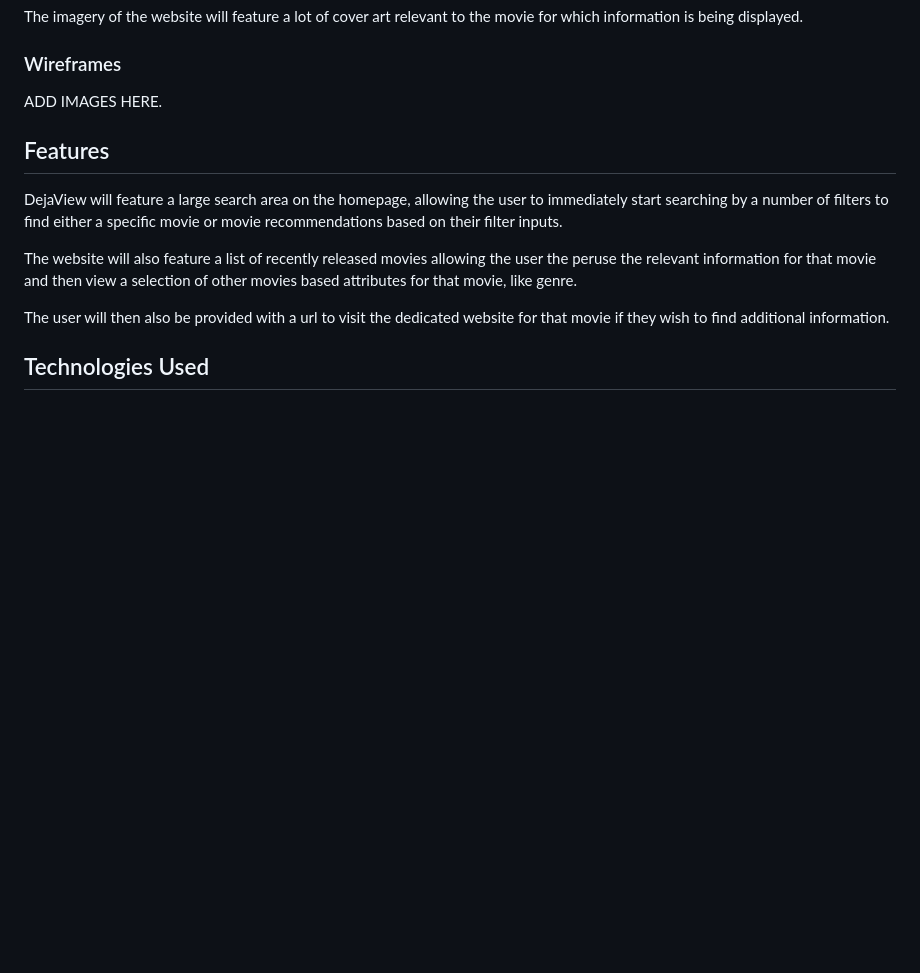
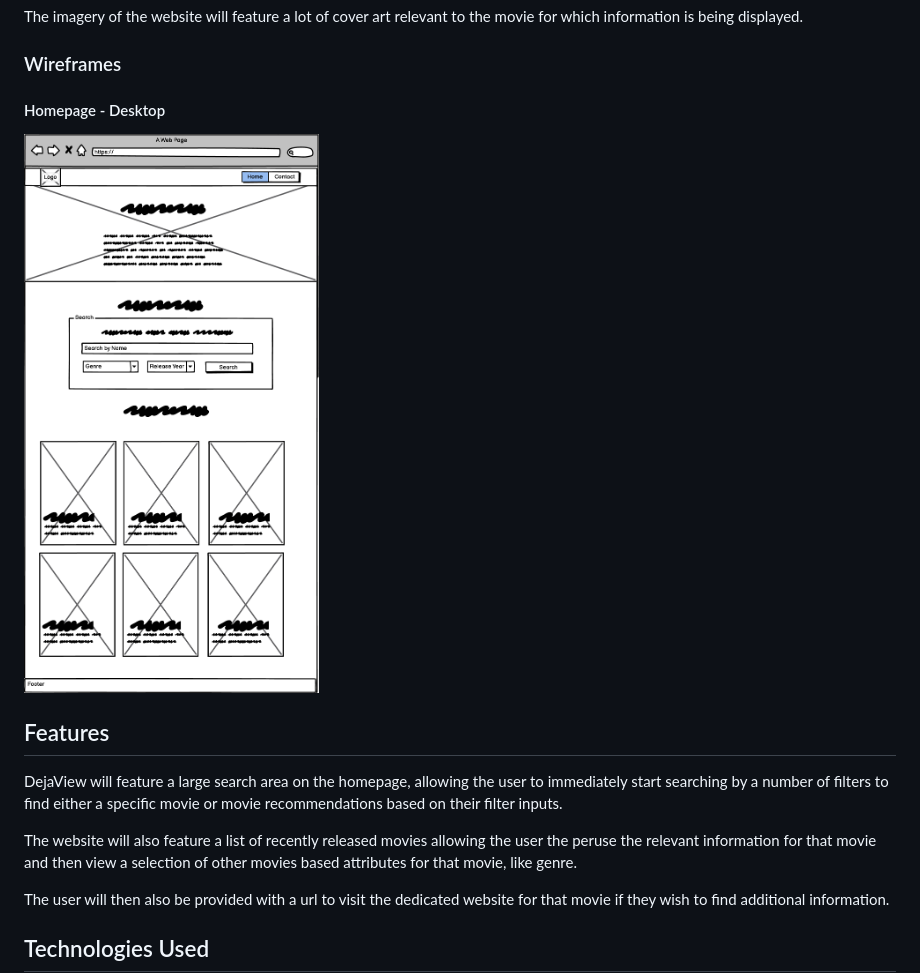
Before and after one commit to JaimieHemmings/MS2-dejaview, a Markdown page: README.md, the part around the change. Rendered like a GitHub page; pictures changed too: assets/documentation/design-mockups/homepage-desktop.png (added); blank space fills up the shorter version.

Commit message:
add: homepage desktop design mockup
Readme updated with mockup design for homepage

```diff
--- a/README.md
+++ b/README.md
@@ -59,7 +59,9 @@ The imagery of the website will feature a lot of cover art relevant to the movie
 
 ### Wireframes
 
-ADD IMAGES HERE.
+#### Homepage - Desktop
+
+![Mockup of homepage desktop design](assets/documentation/design-mockups/homepage-desktop.png)
 
 ## Features
 
```
